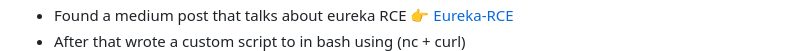
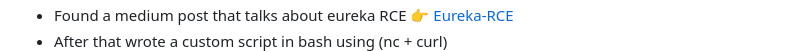
Before and after one commit to Raihan93-coder/HTB-writeups, a Markdown page: eureka/WriteUp.md, the part around the change. Drawn GitHub-style.

```diff
--- a/eureka/WriteUp.md
+++ b/eureka/WriteUp.md
@@ -56,7 +56,7 @@ inject revshell into application.log
 - Found an open port also in the found file entered the website using the open port and found a webpage called spring eureka
   ![](./screenshots/port8761-webpage.png)
 - Found a medium post that talks about eureka RCE 👉 [Eureka-RCE](https://medium.com/@mfocuz/hacking-netflix-eureka-8e5957b2f539)
-- After that wrote a custom script to in bash using (nc + curl)
+- After that wrote a custom script in bash using (nc + curl)
   ![](./screenshots/exploit.png)
 - The link to custom script 👉 [exploit.sh](./exploit.sh)
 - I got the password and username the password was encrypted so used cyberchef to decode it and found the password
```
